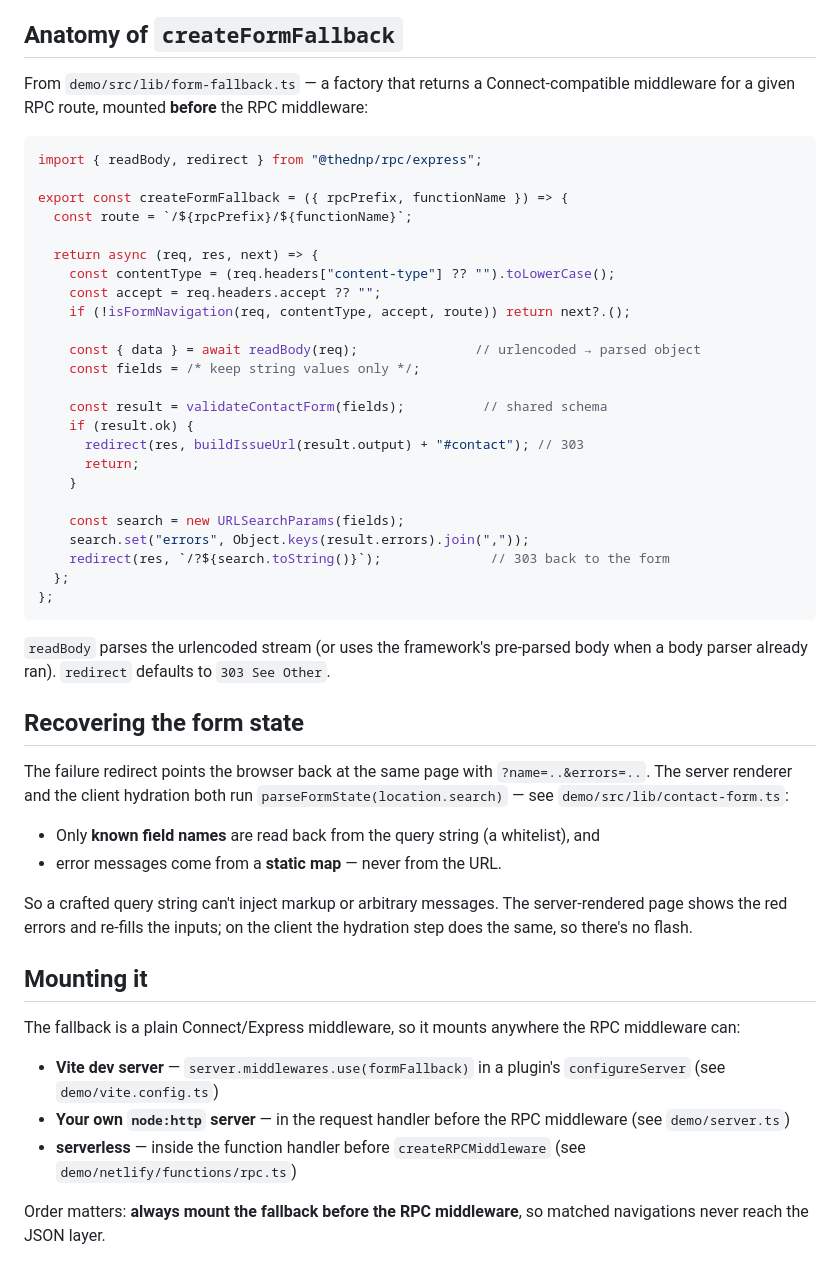
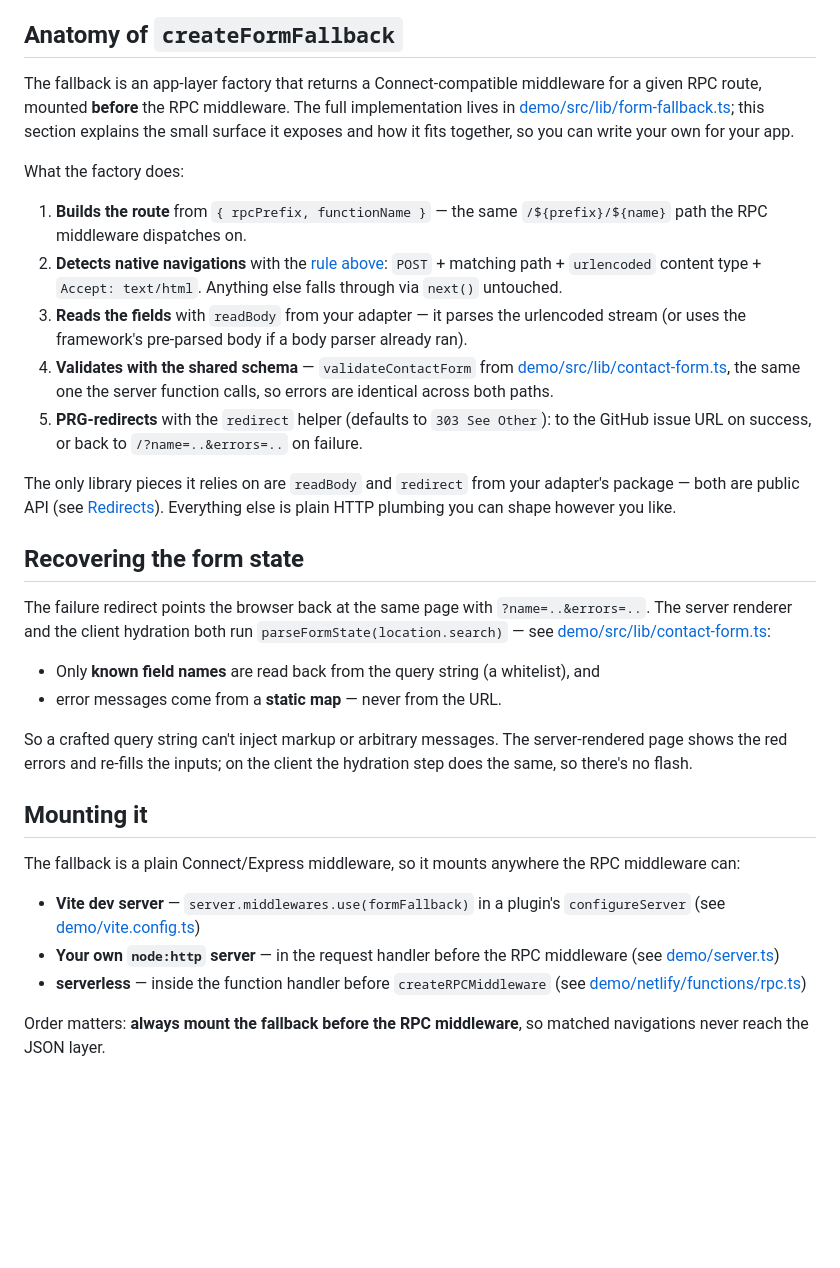
Before and after one commit to thednp/rpc, a Markdown page: wiki/nojs-fallback.md, the part around one of its changes. GitHub-like rendering; blank space fills up the shorter version.

Commit message:
improve wiki

````diff
--- a/wiki/nojs-fallback.md
+++ b/wiki/nojs-fallback.md
@@ -33,40 +59,21 @@ The fetch client deliberately sends `multipart/form-data` with its default `Acce
 
 ## Anatomy of `createFormFallback`
 
-From `demo/src/lib/form-fallback.ts` — a factory that returns a Connect-compatible middleware for a given RPC route, mounted **before** the RPC middleware:
+The fallback is an app-layer factory that returns a Connect-compatible middleware for a given RPC route, mounted **before** the RPC middleware. The full implementation lives in [demo/src/lib/form-fallback.ts](../demo/src/lib/form-fallback.ts); this section explains the small surface it exposes and how it fits together, so you can write your own for your app.
 
-```ts
-import { readBody, redirect } from "@thednp/rpc/express";
+What the factory does:
 
-export const createFormFallback = ({ rpcPrefix, functionName }) => {
-  const route = `/${rpcPrefix}/${functionName}`;
+1. **Builds the route** from `{ rpcPrefix, functionName }` — the same `/${prefix}/${name}` path the RPC middleware dispatches on.
+2. **Detects native navigations** with the [rule above](#the-detection-rule): `POST` + matching path + `urlencoded` content type + `Accept: text/html`. Anything else falls through via `next()` untouched.
+3. **Reads the fields** with `readBody` from your adapter — it parses the urlencoded stream (or uses the framework's pre-parsed body if a body parser already ran).
+4. **Validates with the shared schema** — `validateContactForm` from [demo/src/lib/contact-form.ts](../demo/src/lib/contact-form.ts), the same one the server function calls, so errors are identical across both paths.
+5. **PRG-redirects** with the `redirect` helper (defaults to `303 See Other`): to the GitHub issue URL on success, or back to `/?name=..&errors=..` on failure.
 
-  return async (req, res, next) => {
-    const contentType = (req.headers["content-type"] ?? "").toLowerCase();
-    const accept = req.headers.accept ?? "";
-    if (!isFormNavigation(req, contentType, accept, route)) return next?.();
-
-    const { data } = await readBody(req);               // urlencoded → parsed object
-    const fields = /* keep string values only */;
-
-    const result = validateContactForm(fields);          // shared schema
-    if (result.ok) {
-      redirect(res, buildIssueUrl(result.output) + "#contact"); // 303
-      return;
-    }
-
-    const search = new URLSearchParams(fields);
-    search.set("errors", Object.keys(result.errors).join(","));
-    redirect(res, `/?${search.toString()}`);              // 303 back to the form
-  };
-};
-```
-
-`readBody` parses the urlencoded stream (or uses the framework's pre-parsed body when a body parser already ran). `redirect` defaults to `303 See Other`.
+The only library pieces it relies on are `readBody` and `redirect` from your adapter's package — both are public API (see [Redirects](./server-functions.md#redirects-redirect)). Everything else is plain HTTP plumbing you can shape however you like.
 
 ## Recovering the form state
 
-The failure redirect points the browser back at the same page with `?name=..&errors=..`. The server renderer and the client hydration both run `parseFormState(location.search)` — see `demo/src/lib/contact-form.ts`:
+The failure redirect points the browser back at the same page with `?name=..&errors=..`. The server renderer and the client hydration both run `parseFormState(location.search)` — see [demo/src/lib/contact-form.ts](../demo/src/lib/contact-form.ts):
 
 - Only **known field names** are read back from the query string (a whitelist), and
 - error messages come from a **static map** — never from the URL.
@@ -77,9 +84,9 @@ So a crafted query string can't inject markup or arbitrary messages. The server-
 
 The fallback is a plain Connect/Express middleware, so it mounts anywhere the RPC middleware can:
 
-- **Vite dev server** — `server.middlewares.use(formFallback)` in a plugin's `configureServer` (see `demo/vite.config.ts`)
-- **Your own `node:http` server** — in the request handler before the RPC middleware (see `demo/server.ts`)
-- **serverless** — inside the function handler before `createRPCMiddleware` (see `demo/netlify/functions/rpc.ts`)
+- **Vite dev server** — `server.middlewares.use(formFallback)` in a plugin's `configureServer` (see [demo/vite.config.ts](../demo/vite.config.ts))
+- **Your own `node:http` server** — in the request handler before the RPC middleware (see [demo/server.ts](../demo/server.ts))
+- **serverless** — inside the function handler before `createRPCMiddleware` (see [demo/netlify/functions/rpc.ts](../demo/netlify/functions/rpc.ts))
 
 Order matters: **always mount the fallback before the RPC middleware**, so matched navigations never reach the JSON layer.
 
````
Also changed, not shown: other parts of wiki/nojs-fallback.md (+26 -1 lines).
